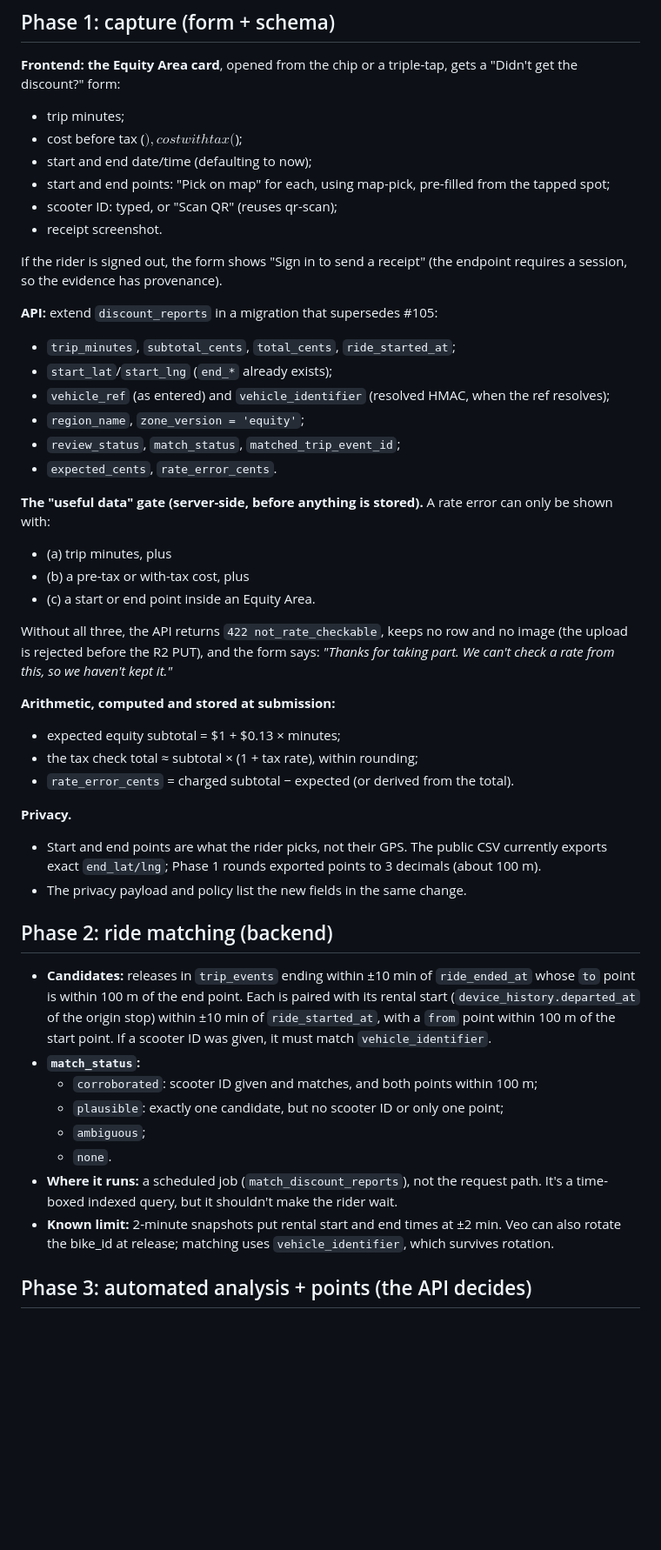
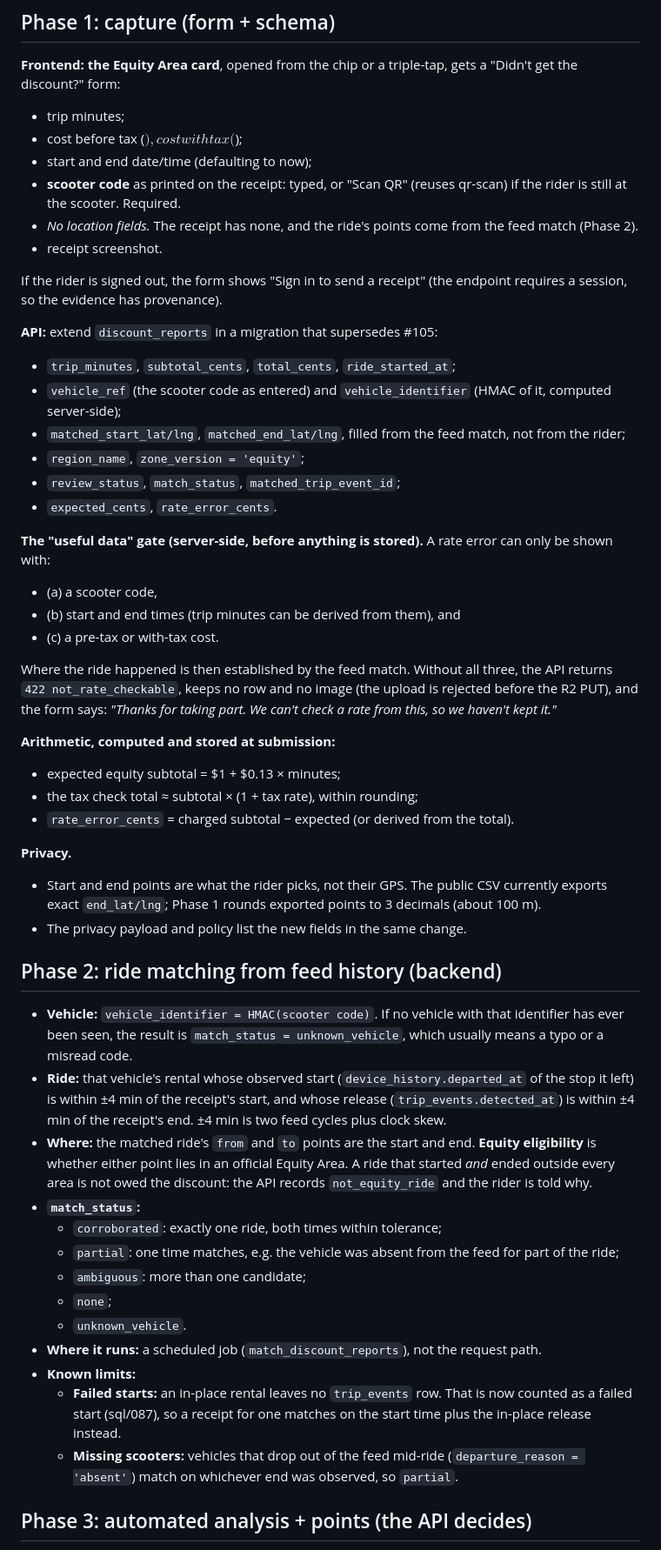
Before and after one commit to z280/scooter-fyi-api, a Markdown page: docs/PLAN_EQUITY_RECEIPTS.md, the part around one of its changes. Shown at 87% size. Rendered like a GitHub page; blank space fills up the shorter version.

Commit message:
Plan: receipts have no location; match scooter code + times to feed history
Owner: the Veo receipt view shows the scooter code and times but no
geography. Matching now resolves the code to vehicle_identifier and finds
the rental whose observed start/release match the receipt's times (+-4
min, two feed cycles); start/end points and Equity Area eligibility come
from the feed, not the rider. Form drops location fields; the gate becomes
scooter code + times + a cost; the 100-point tier is redefined accordingly.

Co-Authored-By: Claude Opus 5.5 (1M context) <noreply@anthropic.com>
Claude-Session: https://claude.ai/code/session_01LaFLAf9eREVBBRVVsY5p15

```diff
--- a/docs/PLAN_EQUITY_RECEIPTS.md
+++ b/docs/PLAN_EQUITY_RECEIPTS.md
@@ -25,8 +33,8 @@ Owner's spec (2026-10-06): trip minutes (duration), cost before tax, cost with t
 - trip minutes;
 - cost before tax ($), cost with tax ($);
 - start and end date/time (defaulting to now);
-- start and end points: "Pick on map" for each, using map-pick, pre-filled from the tapped spot;
-- scooter ID: typed, or "Scan QR" (reuses qr-scan);
+- **scooter code** as printed on the receipt: typed, or "Scan QR" (reuses qr-scan) if the rider is still at the scooter. Required.
+- *No location fields.* The receipt has none, and the ride's points come from the feed match (Phase 2).
 - receipt screenshot.
 
 If the rider is signed out, the form shows "Sign in to send a receipt" (the endpoint requires a session, so the evidence has provenance).
@@ -34,19 +42,19 @@ If the rider is signed out, the form shows "Sign in to send a receipt" (the endp
 **API:** extend `discount_reports` in a migration that supersedes #105:
 
 - `trip_minutes`, `subtotal_cents`, `total_cents`, `ride_started_at`;
-- `start_lat`/`start_lng` (`end_*` already exists);
-- `vehicle_ref` (as entered) and `vehicle_identifier` (resolved HMAC, when the ref resolves);
+- `vehicle_ref` (the scooter code as entered) and `vehicle_identifier` (HMAC of it, computed server-side);
+- `matched_start_lat/lng`, `matched_end_lat/lng`, filled from the feed match, not from the rider;
 - `region_name`, `zone_version = 'equity'`;
 - `review_status`, `match_status`, `matched_trip_event_id`;
 - `expected_cents`, `rate_error_cents`.
 
 **The "useful data" gate (server-side, before anything is stored).** A rate error can only be shown with:
 
-- (a) trip minutes, plus
-- (b) a pre-tax or with-tax cost, plus
-- (c) a start or end point inside an Equity Area.
+- (a) a scooter code,
+- (b) start and end times (trip minutes can be derived from them), and
+- (c) a pre-tax or with-tax cost.
 
-Without all three, the API returns `422 not_rate_checkable`, keeps no row and no image (the upload is rejected before the R2 PUT), and the form says: *"Thanks for taking part. We can't check a rate from this, so we haven't kept it."*
+Where the ride happened is then established by the feed match. Without all three, the API returns `422 not_rate_checkable`, keeps no row and no image (the upload is rejected before the R2 PUT), and the form says: *"Thanks for taking part. We can't check a rate from this, so we haven't kept it."*
 
 **Arithmetic, computed and stored at submission:**
 
@@ -58,16 +66,21 @@ Without all three, the API returns `422 not_rate_checkable`, keeps no row and no
 - Start and end points are what the rider picks, not their GPS. The public CSV currently exports exact `end_lat/lng`; Phase 1 rounds exported points to 3 decimals (about 100 m).
 - The privacy payload and policy list the new fields in the same change.
 
-## Phase 2: ride matching (backend)
+## Phase 2: ride matching from feed history (backend)
 
-- **Candidates:** releases in `trip_events` ending within ±10 min of `ride_ended_at` whose `to` point is within 100 m of the end point. Each is paired with its rental start (`device_history.departed_at` of the origin stop) within ±10 min of `ride_started_at`, with a `from` point within 100 m of the start point. If a scooter ID was given, it must match `vehicle_identifier`.
+- **Vehicle:** `vehicle_identifier = HMAC(scooter code)`. If no vehicle with that identifier has ever been seen, the result is `match_status = unknown_vehicle`, which usually means a typo or a misread code.
+- **Ride:** that vehicle's rental whose observed start (`device_history.departed_at` of the stop it left) is within ±4 min of the receipt's start, and whose release (`trip_events.detected_at`) is within ±4 min of the receipt's end. ±4 min is two feed cycles plus clock skew.
+- **Where:** the matched ride's `from` and `to` points are the start and end. **Equity eligibility** is whether either point lies in an official Equity Area. A ride that started *and* ended outside every area is not owed the discount: the API records `not_equity_ride` and the rider is told why.
 - **`match_status`:**
-  - `corroborated`: scooter ID given and matches, and both points within 100 m;
-  - `plausible`: exactly one candidate, but no scooter ID or only one point;
-  - `ambiguous`;
-  - `none`.
-- **Where it runs:** a scheduled job (`match_discount_reports`), not the request path. It's a time-boxed indexed query, but it shouldn't make the rider wait.
-- **Known limit:** 2-minute snapshots put rental start and end times at ±2 min. Veo can also rotate the bike_id at release; matching uses `vehicle_identifier`, which survives rotation.
+  - `corroborated`: exactly one ride, both times within tolerance;
+  - `partial`: one time matches, e.g. the vehicle was absent from the feed for part of the ride;
+  - `ambiguous`: more than one candidate;
+  - `none`;
+  - `unknown_vehicle`.
+- **Where it runs:** a scheduled job (`match_discount_reports`), not the request path.
+- **Known limits:**
+  - **Failed starts:** an in-place rental leaves no `trip_events` row. That is now counted as a failed start (sql/087), so a receipt for one matches on the start time plus the in-place release instead.
+  - **Missing scooters:** vehicles that drop out of the feed mid-ride (`departure_reason = 'absent'`) match on whichever end was observed, so `partial`.
 
 ## Phase 3: automated analysis + points (the API decides)
 
```
Also changed, not shown: other parts of docs/PLAN_EQUITY_RECEIPTS.md (+11 -3 lines).
